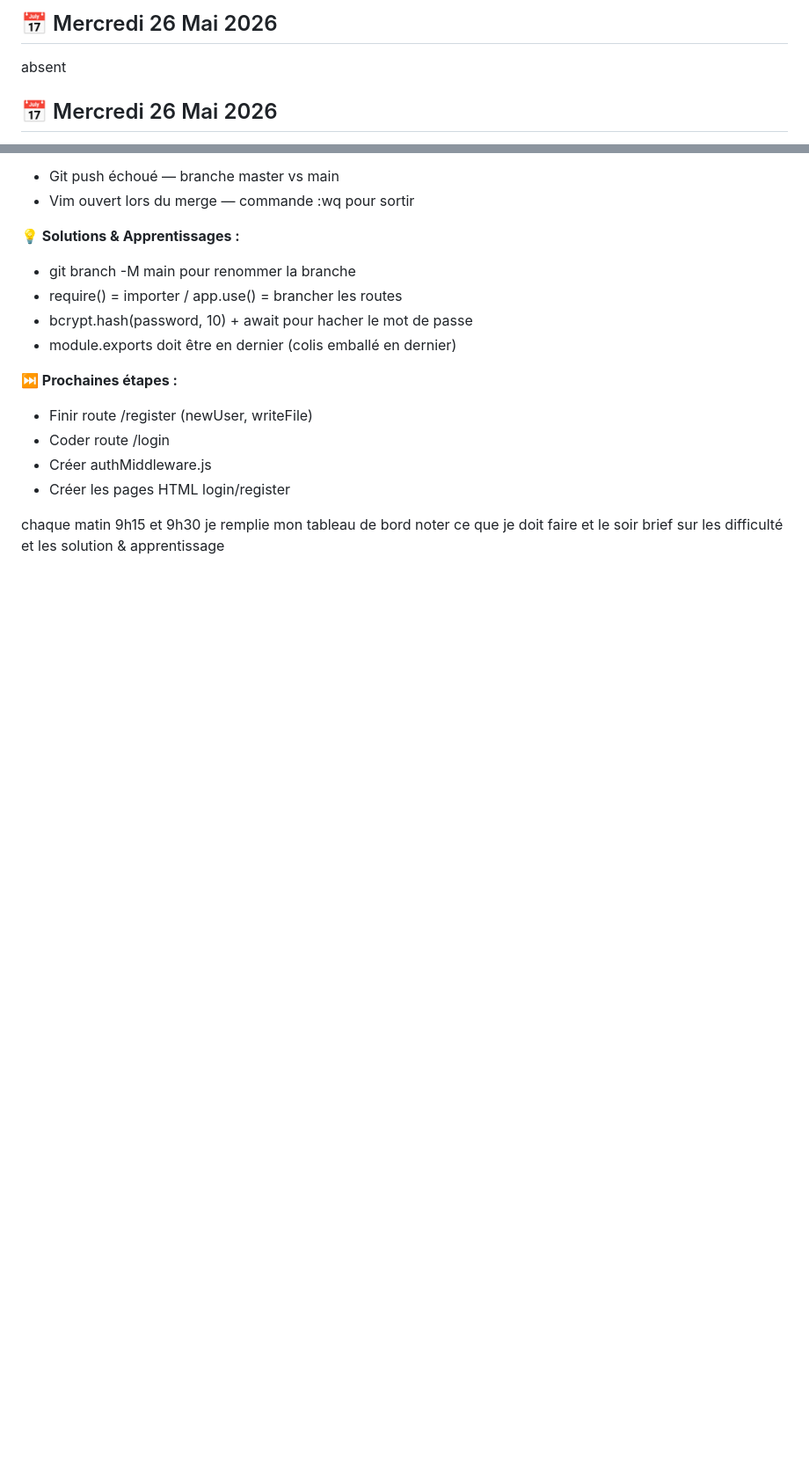
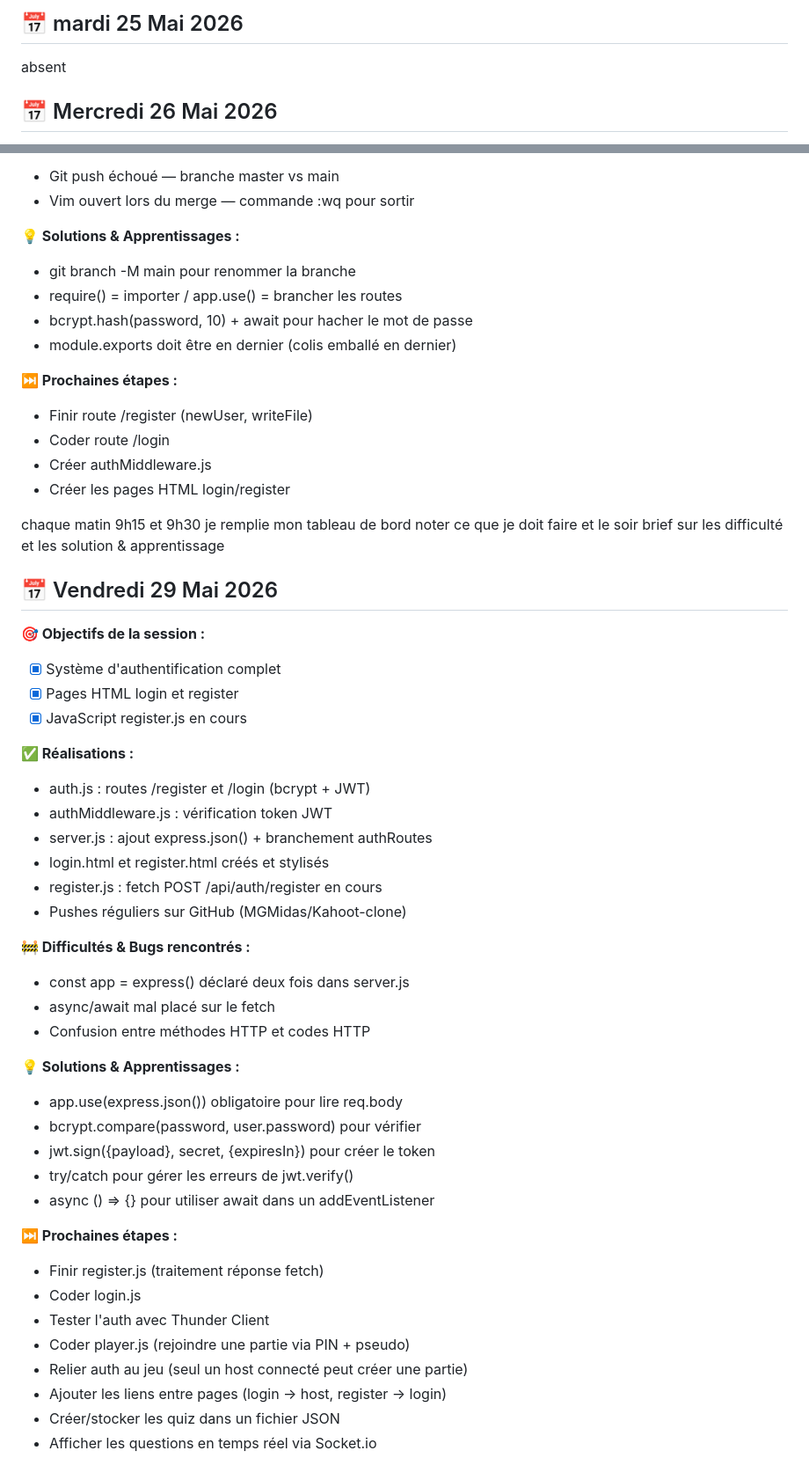
Before and after one commit to MGMidas/Kahoot-clone, a Markdown page: docs/4-journal-de-bord.md, 2 parts joined by grey strips. Shown at 88% size. Rendered like a GitHub page; blank space fills up the shorter version.

Commit message:
docs: mise à jour journal de bord 29 mai

```diff
--- a/docs/4-journal-de-bord.md
+++ b/docs/4-journal-de-bord.md
@@ -1,4 +1,4 @@
-## 📅 Mercredi 26 Mai 2026
+## 📅 mardi 25 Mai 2026
 absent
 
 ## 📅 Mercredi 26 Mai 2026
@@ -90,3 +90,40 @@ absent
 - Créer les pages HTML login/register
 
 chaque matin 9h15 et 9h30 je remplie mon tableau de bord noter ce que je doit faire et le soir brief sur les difficulté et les solution & apprentissage
+
+## 📅 Vendredi 29 Mai 2026
+
+**🎯 Objectifs de la session :**
+- [x] Système d'authentification complet
+- [x] Pages HTML login et register
+- [x] JavaScript register.js en cours
+
+**✅ Réalisations :**
+- auth.js : routes /register et /login (bcrypt + JWT)
+- authMiddleware.js : vérification token JWT
+- server.js : ajout express.json() + branchement authRoutes
+- login.html et register.html créés et stylisés
+- register.js : fetch POST /api/auth/register en cours
+- Pushes réguliers sur GitHub (MGMidas/Kahoot-clone)
+
+**🚧 Difficultés & Bugs rencontrés :**
+- const app = express() déclaré deux fois dans server.js
+- async/await mal placé sur le fetch
+- Confusion entre méthodes HTTP et codes HTTP
+
+**💡 Solutions & Apprentissages :**
+- app.use(express.json()) obligatoire pour lire req.body
+- bcrypt.compare(password, user.password) pour vérifier
+- jwt.sign({payload}, secret, {expiresIn}) pour créer le token
+- try/catch pour gérer les erreurs de jwt.verify()
+- async () => {} pour utiliser await dans un addEventListener
+
+**⏭️ Prochaines étapes :**
+- Finir register.js (traitement réponse fetch)
+- Coder login.js
+- Tester l'auth avec Thunder Client
+- Coder player.js (rejoindre une partie via PIN + pseudo)
+- Relier auth au jeu (seul un host connecté peut créer une partie)
+- Ajouter les liens entre pages (login → host, register → login)
+- Créer/stocker les quiz dans un fichier JSON
+- Afficher les questions en temps réel via Socket.io
```
